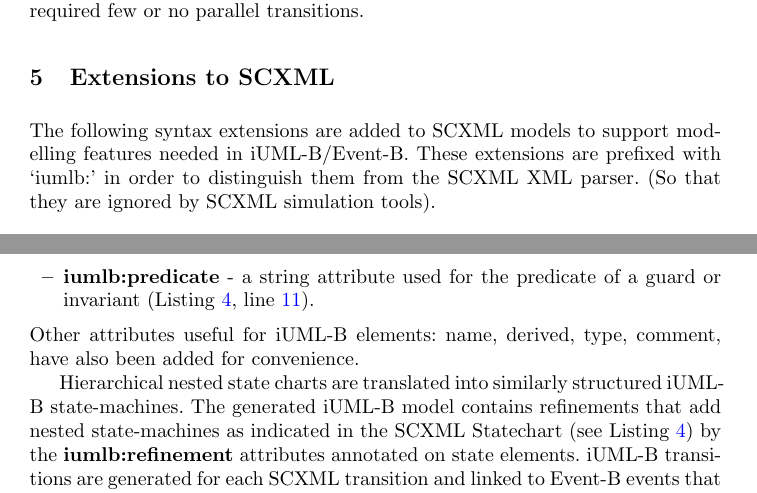
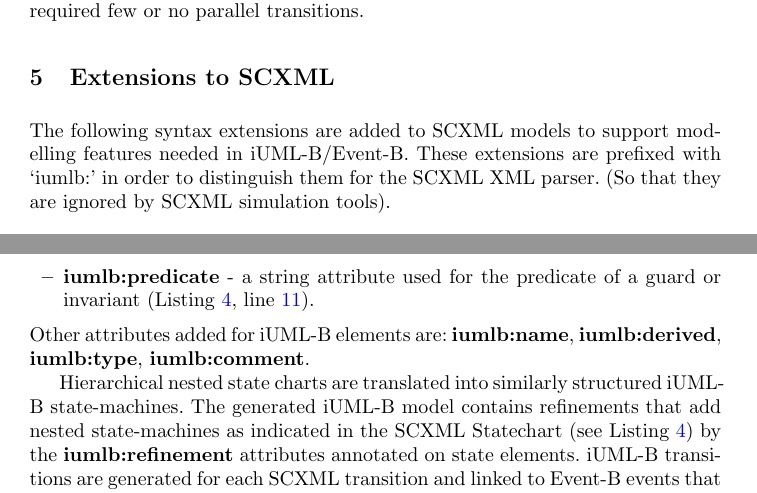
Before and after one commit to kmorris3/rodin_scxml_plugin, a LaTeX thesis (manuscripts/ICTAC2018/SCXMLREF.tex, which reads manuscripts/ICTAC2018/sections/tooling.tex): two parts of pages 11 and 12 of 19, joined at a grey line, cut so that both start at the same text. Compiled offline with pdfLaTeX.

Commit message:
mjb - from -> for + adjust text for other attributes

```diff
--- a/manuscripts/ICTAC2018/sections/tooling.tex
+++ b/manuscripts/ICTAC2018/sections/tooling.tex
@@ -3,7 +3,7 @@
 \section{Extensions to \SCXML}
 \label{sec:extensions}
 
-The following syntax extensions are added to \SCXML models to support modelling features needed in \iUMLB/\EventB. These extensions are prefixed with `iumlb:' in order to distinguish them from the \SCXML XML parser. (So that they are ignored by \SCXML simulation tools).
+The following syntax extensions are added to \SCXML models to support modelling features needed in \iUMLB/\EventB. These extensions are prefixed with `iumlb:' in order to distinguish them for the \SCXML XML parser. (So that they are ignored by \SCXML simulation tools).
 %They are loaded by EMF as generic feature maps (‘Any’ for contained elements and ‘AnyAttribute’ for attributes).
 \begin{itemize}
 	\item \textbf{iumlb:refinement} - an integer attribute representing the refinement level at which the parent element should be introduced (see Listing~\ref{lst:secBot}, line~\ref{line:refinement}).
@@ -12,7 +12,7 @@ The following syntax extensions are added to \SCXML models to support modelling
 	This provides a way to add new guard conditions to transitions over several refinement (Listing~\ref{lst:secBot}, line~\ref{line:guard}) as well as providing an element with attributes such as derived (for \EventB theroems), name and comment.
 	\item \textbf{iumlb:predicate} - a string attribute used for the predicate of a guard or invariant (Listing~\ref{lst:secBot}, line~\ref{line:predicate}).
 \end{itemize}
-Other attributes useful for \iUMLB elements: name, derived, type, comment, have also been added for convenience.
+Other attributes added for \iUMLB elements are: \textbf{iumlb:name}, \textbf{iumlb:derived}, \textbf{iumlb:type}, \textbf{iumlb:comment}.
 
 \begin{lstlisting}[caption={\textbf{Wait50ms} state snippet of \SCXML model representation illustrating the use of different \SCXML modeling features, as well as, added syntax extensions},label={lst:secBot}, language=xml, escapechar=|, frame=single, float=t]
 ...
```
